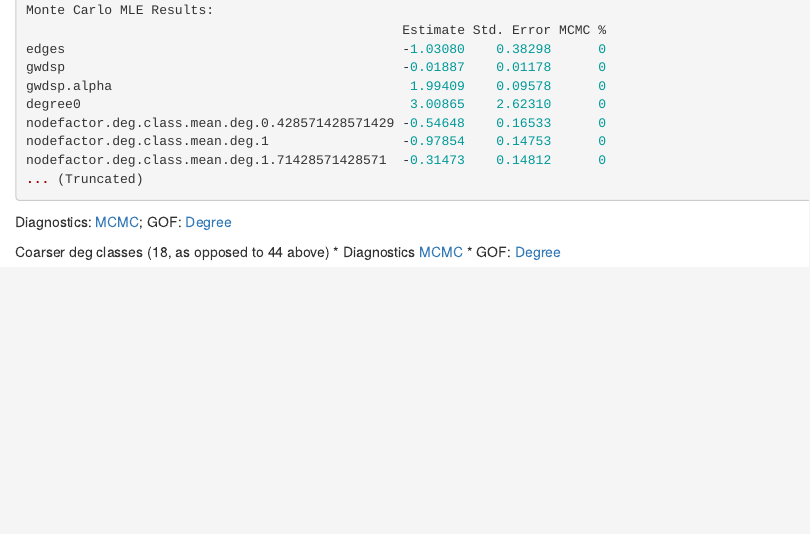
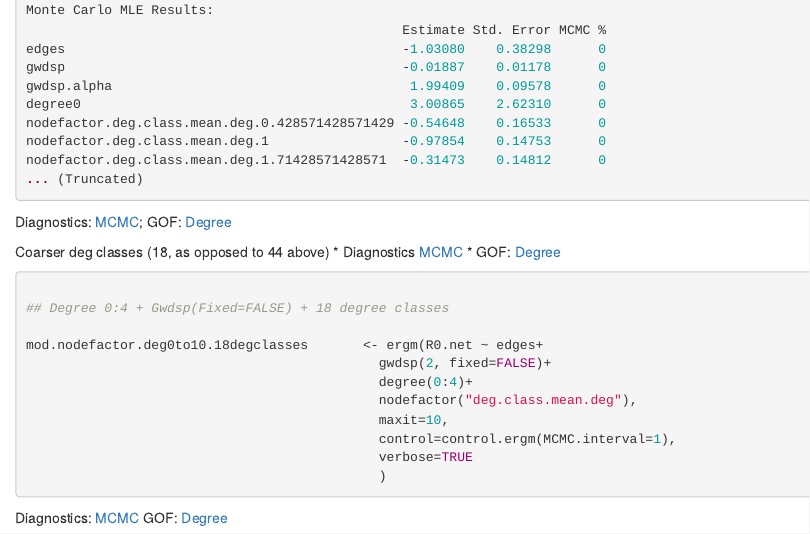
Before and after one commit to khanna7/uconnect-missing-ties, an R Markdown document (model_respondent-only_network.rmd): the page in a window 1100 px wide, from 3780 px down. Rendered offline with R 4.5, knitr and Pandoc, with nearby package versions.

Commit message:
Update model_respondent-only_network.rmd
Code and output for Degree 0:4 + Gwdsp(Fixed=FALSE) + 18 degree classes

````diff
--- a/model_respondent-only_network.rmd
+++ b/model_respondent-only_network.rmd
@@ -244,3 +244,21 @@ GOF: [Degree](https://github.com/khanna7/UConect_MissingTies/blob/master/deg_gof
 Coarser deg classes (18, as opposed to 44 above)
  * Diagnostics [MCMC](https://github.com/khanna7/UConect_MissingTies/blob/master/lower_res_nodeactor_plusdeg0_plusgwdsp.pdf)
  * GOF: [Degree](https://github.com/khanna7/UConect_MissingTies/blob/master/gof_degree_lower_res_nodeactor_plusdeg0_plusgwdsp.pdf)
+
+```r
+
+## Degree 0:4 + Gwdsp(Fixed=FALSE) + 18 degree classes
+
+mod.nodefactor.deg0to10.18degclasses       <- ergm(R0.net ~ edges+
+                                             gwdsp(2, fixed=FALSE)+
+                                             degree(0:4)+
+                                             nodefactor("deg.class.mean.deg"),
+                                             maxit=10,
+                                             control=control.ergm(MCMC.interval=1),
+                                             verbose=TRUE
+                                             )
+
+```
+
+Diagnostics: [MCMC](https://github.com/khanna7/UConect_MissingTies/blob/master/gof_degree_mod_nodefactor_deg0to4_18degclasses.pdf)
+GOF: [Degree](https://github.com/khanna7/UConect_MissingTies/blob/master/mod.nodefactor.deg0to4.18degclasses.pdf)
````
